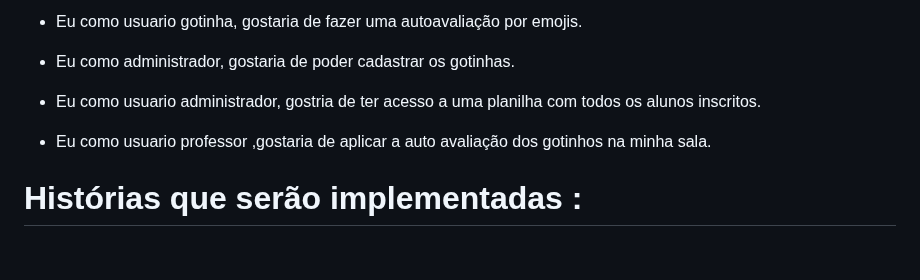
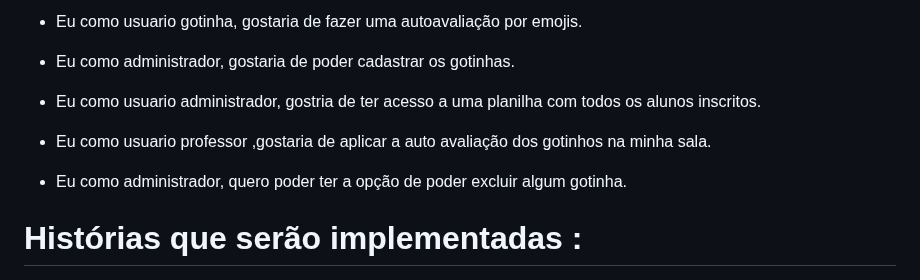
Before and after one commit to gabrielrroma/Projeto-ConexaoAmor, a Markdown page: README.md, the part around the change. GitHub-like rendering; blank space fills up the shorter version.

```diff
--- a/README.md
+++ b/README.md
@@ -20,6 +20,8 @@ O objetivo do projeto Conexão Amor é buscar garantir que os recursos financeir
 - Eu como usuario administrador, gostria de ter acesso a uma planilha com todos os alunos inscritos.
 
 - Eu como usuario professor ,gostaria de aplicar a auto avaliação dos gotinhos na minha sala.
+
+- Eu como  administrador, quero poder ter a opção de poder excluir algum gotinha.
 
 # Histórias que serão implementadas :
 
```
